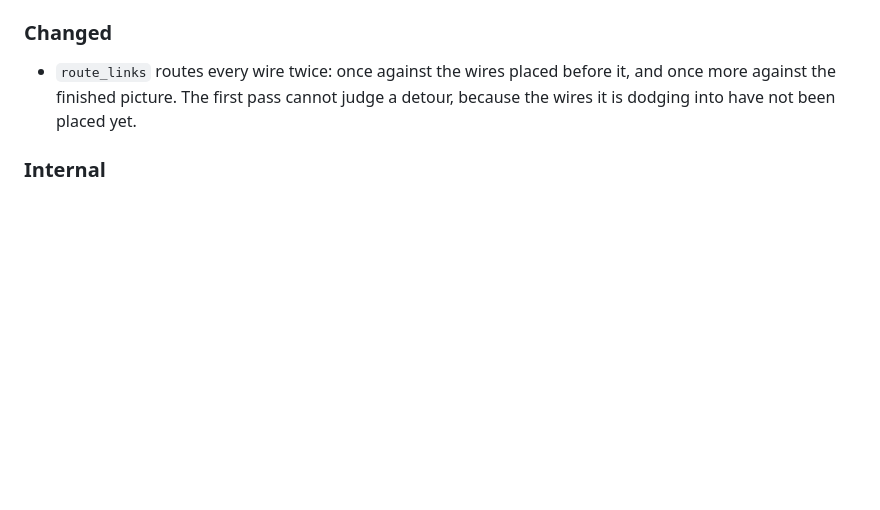
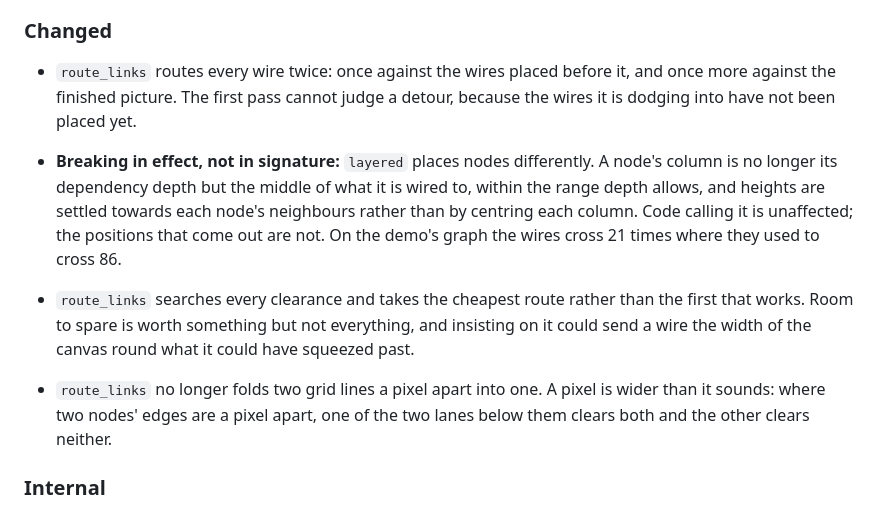
Before and after one commit to ahenshaw/nodez, a Markdown page: CHANGELOG.md, the part around the change. GitHub-like rendering; blank space fills up the shorter version.

```diff
--- a/CHANGELOG.md
+++ b/CHANGELOG.md
@@ -23,6 +23,20 @@ and the project follows [Semantic Versioning](https://semver.org/spec/v2.0.0.htm
 - `route_links` routes every wire twice: once against the wires placed before
   it, and once more against the finished picture. The first pass cannot judge
   a detour, because the wires it is dodging into have not been placed yet.
+
+- **Breaking in effect, not in signature:** `layered` places nodes differently.
+  A node's column is no longer its dependency depth but the middle of what it
+  is wired to, within the range depth allows, and heights are settled towards
+  each node's neighbours rather than by centring each column. Code calling it
+  is unaffected; the positions that come out are not. On the demo's graph the
+  wires cross 21 times where they used to cross 86.
+- `route_links` searches every clearance and takes the cheapest route rather
+  than the first that works. Room to spare is worth something but not
+  everything, and insisting on it could send a wire the width of the canvas
+  round what it could have squeezed past.
+- `route_links` no longer folds two grid lines a pixel apart into one. A pixel
+  is wider than it sounds: where two nodes' edges are a pixel apart, one of
+  the two lanes below them clears both and the other clears neither.
 
 ### Internal
 
```
Also changed, not shown: README.md (+13 -3 lines), docs/screenshot.png, 2 other files.
